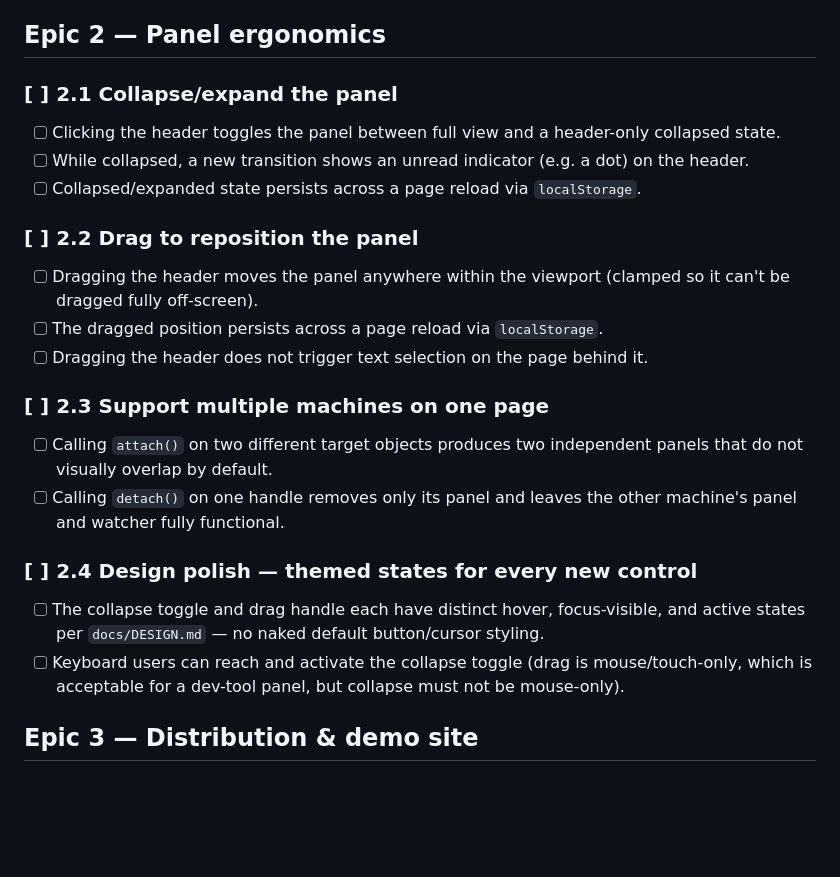
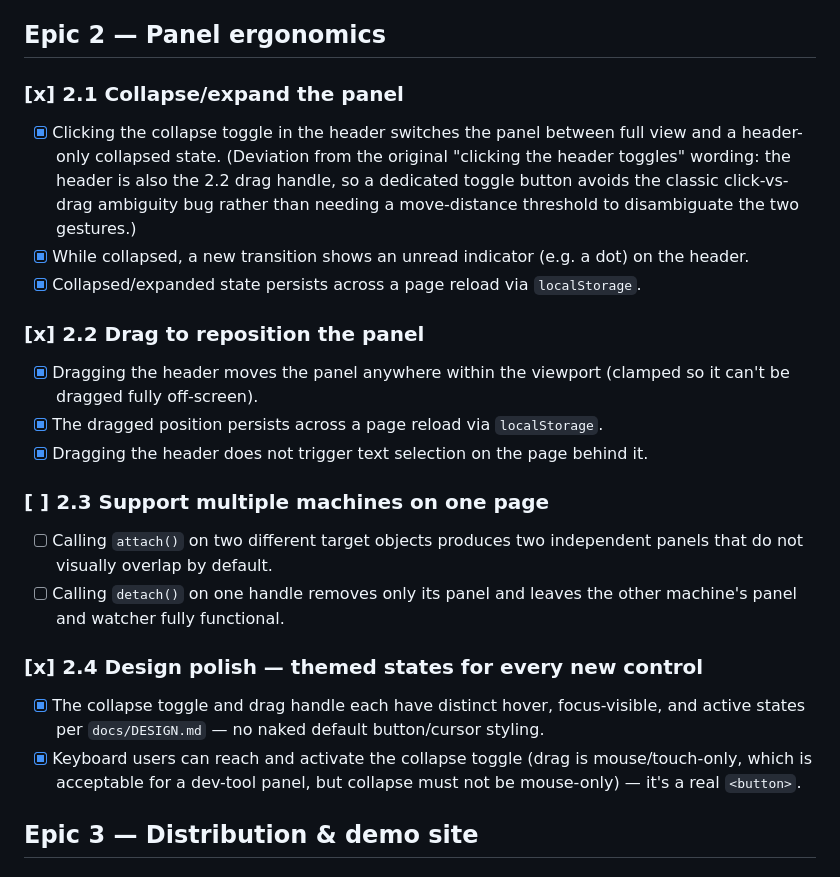
Before and after one commit to ctkrug/statelight, a Markdown page: docs/BACKLOG.md, the part around the change. Rendered like a GitHub page; blank space fills up the shorter version.

Commit message:
docs(backlog): check off epic 2 stories 2.1, 2.2, and 2.4
Notes the deliberate deviation on 2.1's first criterion: a dedicated
toggle button replaces 'click the header' since the header doing
double duty as the 2.2 drag handle would otherwise need a
move-distance threshold to disambiguate click from drag-start.

```diff
--- a/docs/BACKLOG.md
+++ b/docs/BACKLOG.md
@@ -46,22 +46,26 @@ as the machine moves through it live.
 
 ## Epic 2 — Panel ergonomics
 
-### [ ] 2.1 Collapse/expand the panel
+### [x] 2.1 Collapse/expand the panel
 
-- [ ] Clicking the header toggles the panel between full view and a
-      header-only collapsed state.
-- [ ] While collapsed, a new transition shows an unread indicator (e.g. a
+- [x] Clicking the collapse toggle in the header switches the panel
+      between full view and a header-only collapsed state. (Deviation from
+      the original "clicking the header toggles" wording: the header is
+      also the 2.2 drag handle, so a dedicated toggle button avoids the
+      classic click-vs-drag ambiguity bug rather than needing a
+      move-distance threshold to disambiguate the two gestures.)
+- [x] While collapsed, a new transition shows an unread indicator (e.g. a
       dot) on the header.
-- [ ] Collapsed/expanded state persists across a page reload via
+- [x] Collapsed/expanded state persists across a page reload via
       `localStorage`.
 
-### [ ] 2.2 Drag to reposition the panel
+### [x] 2.2 Drag to reposition the panel
 
-- [ ] Dragging the header moves the panel anywhere within the viewport
+- [x] Dragging the header moves the panel anywhere within the viewport
       (clamped so it can't be dragged fully off-screen).
-- [ ] The dragged position persists across a page reload via
+- [x] The dragged position persists across a page reload via
       `localStorage`.
-- [ ] Dragging the header does not trigger text selection on the page
+- [x] Dragging the header does not trigger text selection on the page
       behind it.
 
 ### [ ] 2.3 Support multiple machines on one page
@@ -71,14 +75,14 @@ as the machine moves through it live.
 - [ ] Calling `detach()` on one handle removes only its panel and leaves
       the other machine's panel and watcher fully functional.
 
-### [ ] 2.4 Design polish — themed states for every new control
+### [x] 2.4 Design polish — themed states for every new control
 
-- [ ] The collapse toggle and drag handle each have distinct hover,
+- [x] The collapse toggle and drag handle each have distinct hover,
       focus-visible, and active states per `docs/DESIGN.md` — no naked
       default button/cursor styling.
-- [ ] Keyboard users can reach and activate the collapse toggle (drag is
+- [x] Keyboard users can reach and activate the collapse toggle (drag is
       mouse/touch-only, which is acceptable for a dev-tool panel, but
-      collapse must not be mouse-only).
+      collapse must not be mouse-only) — it's a real `<button>`.
 
 ## Epic 3 — Distribution & demo site
 
```
